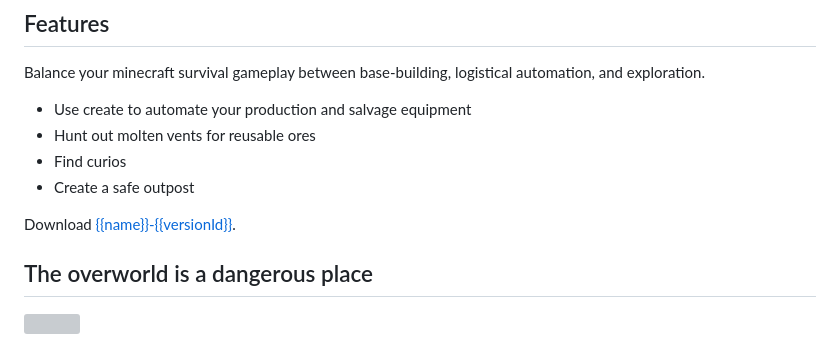
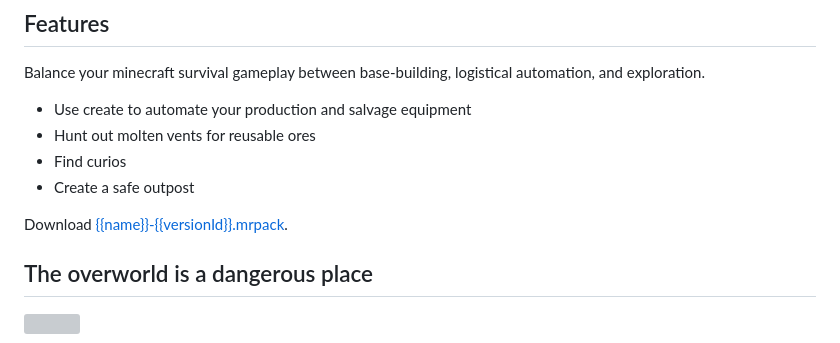
Before and after one commit to evilegg/minecraft-create_vs_zombies, a Markdown page: README.md, the part around the change. GitHub-like rendering; grey boxes are pictures that could not be loaded.

Commit message:
Add extension to download link

```diff
--- a/README.md
+++ b/README.md
@@ -13,7 +13,7 @@ Balance your minecraft survival gameplay between base-building, logistical autom
 - Find curios
 - Create a safe outpost
 
-Download [{{name}}-{{versionId}}](./dist/{{name}}-{{versionId}}.mrpack).
+Download [{{name}}-{{versionId}}.mrpack](./dist/{{name}}-{{versionId}}.mrpack).
 
 ## The overworld is a dangerous place
 
```
